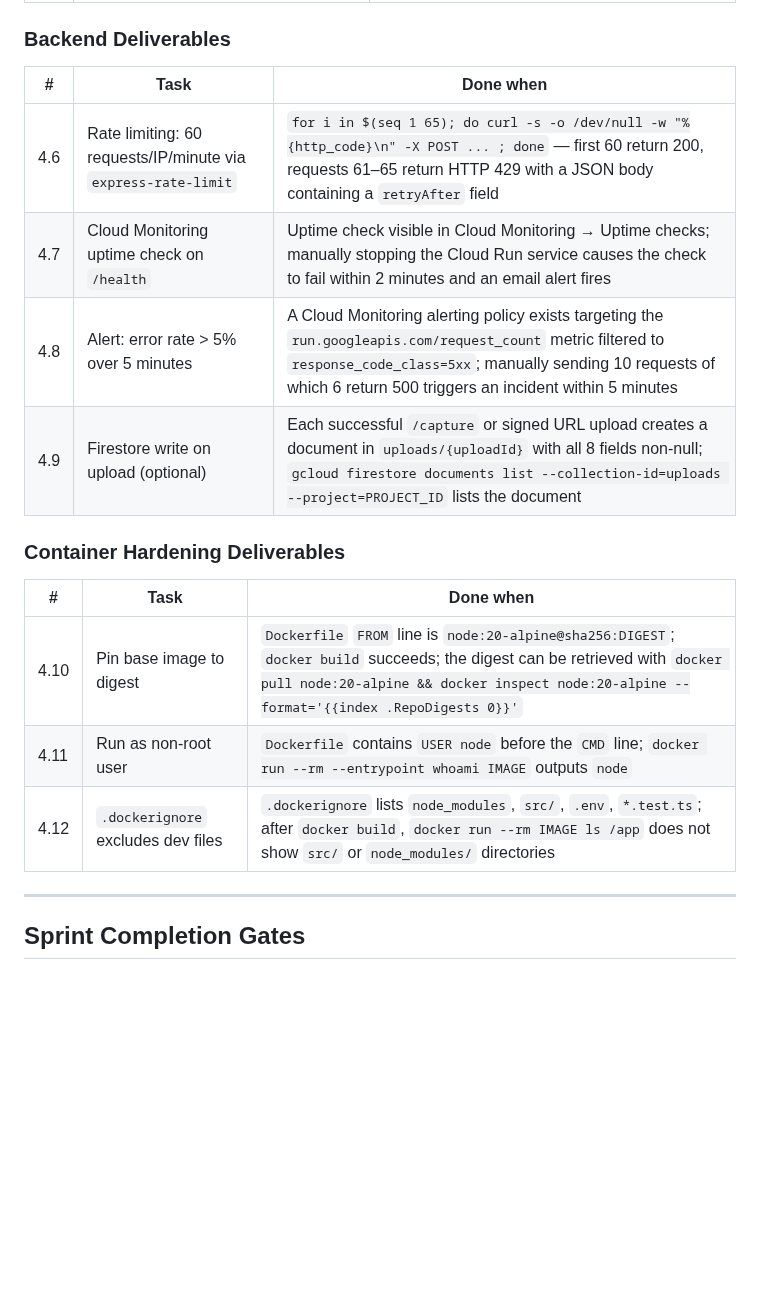
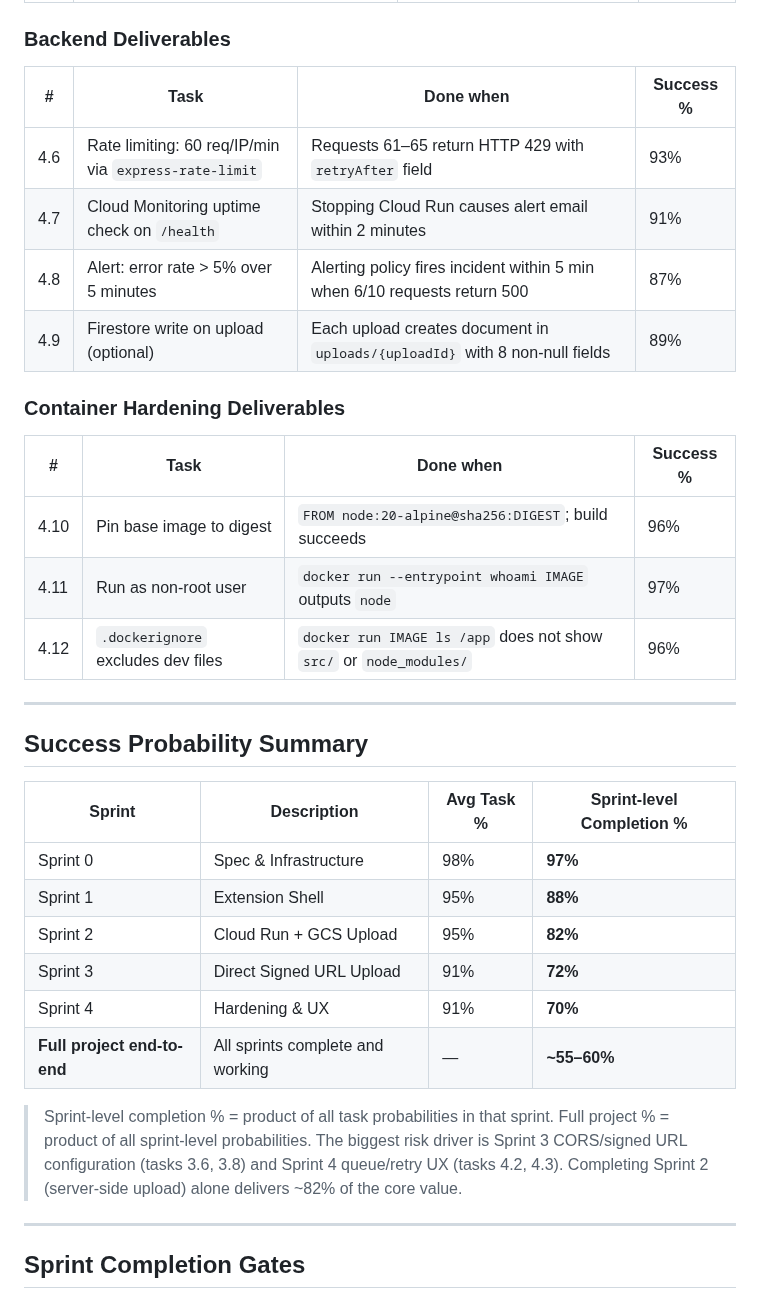
Before and after one commit to Khuzaima-AI-2112/theHammer, a Markdown page: sprintplan.md, the part around one of its changes. Drawn GitHub-style; blank space fills up the shorter version.

Commit message:
Add success probability % to each task in all sprint tables

```diff
--- a/sprintplan.md
+++ b/sprintplan.md
@@ -217,20 +217,37 @@ gcloud storage buckets describe gs://thehammer-screenshots --format="json(cors)"
 
 ### Backend Deliverables
 
-| # | Task | Done when |
-|---|---|---|
-| 4.6 | Rate limiting: 60 requests/IP/minute via `express-rate-limit` | `for i in $(seq 1 65); do curl -s -o /dev/null -w "%{http_code}\n" -X POST ... ; done` — first 60 return 200, requests 61–65 return HTTP 429 with a JSON body containing a `retryAfter` field |
-| 4.7 | Cloud Monitoring uptime check on `/health` | Uptime check visible in Cloud Monitoring → Uptime checks; manually stopping the Cloud Run service causes the check to fail within 2 minutes and an email alert fires |
-| 4.8 | Alert: error rate > 5% over 5 minutes | A Cloud Monitoring alerting policy exists targeting the `run.googleapis.com/request_count` metric filtered to `response_code_class=5xx`; manually sending 10 requests of which 6 return 500 triggers an incident within 5 minutes |
-| 4.9 | Firestore write on upload (optional) | Each successful `/capture` or signed URL upload creates a document in `uploads/{uploadId}` with all 8 fields non-null; `gcloud firestore documents list --collection-id=uploads --project=PROJECT_ID` lists the document |
+| # | Task | Done when | Success % |
+|---|---|---|---|
+| 4.6 | Rate limiting: 60 req/IP/min via `express-rate-limit` | Requests 61–65 return HTTP 429 with `retryAfter` field | 93% |
+| 4.7 | Cloud Monitoring uptime check on `/health` | Stopping Cloud Run causes alert email within 2 minutes | 91% |
+| 4.8 | Alert: error rate > 5% over 5 minutes | Alerting policy fires incident within 5 min when 6/10 requests return 500 | 87% |
+| 4.9 | Firestore write on upload (optional) | Each upload creates document in `uploads/{uploadId}` with 8 non-null fields | 89% |
 
 ### Container Hardening Deliverables
 
-| # | Task | Done when |
-|---|---|---|
-| 4.10 | Pin base image to digest | `Dockerfile` `FROM` line is `node:20-alpine@sha256:DIGEST`; `docker build` succeeds; the digest can be retrieved with `docker pull node:20-alpine && docker inspect node:20-alpine --format='{{index .RepoDigests 0}}'` |
-| 4.11 | Run as non-root user | `Dockerfile` contains `USER node` before the `CMD` line; `docker run --rm --entrypoint whoami IMAGE` outputs `node` |
-| 4.12 | `.dockerignore` excludes dev files | `.dockerignore` lists `node_modules`, `src/`, `.env`, `*.test.ts`; after `docker build`, `docker run --rm IMAGE ls /app` does not show `src/` or `node_modules/` directories |
+| # | Task | Done when | Success % |
+|---|---|---|---|
+| 4.10 | Pin base image to digest | `FROM node:20-alpine@sha256:DIGEST`; build succeeds | 96% |
+| 4.11 | Run as non-root user | `docker run --entrypoint whoami IMAGE` outputs `node` | 97% |
+| 4.12 | `.dockerignore` excludes dev files | `docker run IMAGE ls /app` does not show `src/` or `node_modules/` | 96% |
+
+---
+
+## Success Probability Summary
+
+| Sprint | Description | Avg Task % | Sprint-level Completion % |
+|---|---|---|---|
+| Sprint 0 | Spec & Infrastructure | 98% | **97%** |
+| Sprint 1 | Extension Shell | 95% | **88%** |
+| Sprint 2 | Cloud Run + GCS Upload | 95% | **82%** |
+| Sprint 3 | Direct Signed URL Upload | 91% | **72%** |
+| Sprint 4 | Hardening & UX | 91% | **70%** |
+| **Full project end-to-end** | All sprints complete and working | — | **~55–60%** |
+
+> Sprint-level completion % = product of all task probabilities in that sprint.
+> Full project % = product of all sprint-level probabilities.
+> The biggest risk driver is Sprint 3 CORS/signed URL configuration (tasks 3.6, 3.8) and Sprint 4 queue/retry UX (tasks 4.2, 4.3). Completing Sprint 2 (server-side upload) alone delivers ~82% of the core value.
 
 ---
 
```
Also changed, not shown: other parts of sprintplan.md (+62 -62 lines).
